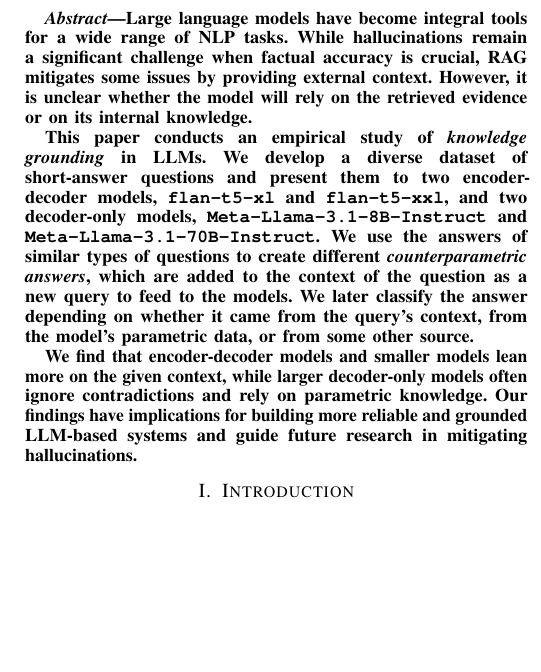
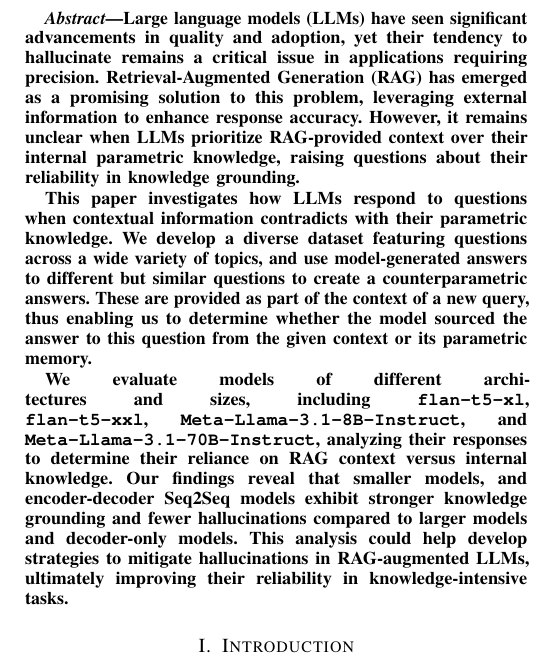
Before and after one commit to mfixman/rag-thesis, a LaTeX paper (IJCNN_2025/knowledge_grounding.tex, which reads IJCNN_2025/abstract.tex): part of one column of page 1 of 6 before the commit and part of one column of page 1 of 7 after it, cut so that both start at the same text, the shorter picture padded with empty space. Compiled offline with pdfLaTeX.

Commit message:
Rewrote abstract after losing £13k in the stockmarket. Damn you DeepSeek.

```diff
--- a/IJCNN_2025/abstract.tex
+++ b/IJCNN_2025/abstract.tex
@@ -1,11 +1,11 @@
-Large language models have become integral tools for a wide range of NLP tasks.
-While hallucinations remain a significant challenge when factual accuracy is crucial, RAG mitigates some issues by providing external context.
-However, it is unclear whether the model will rely on the retrieved evidence or on its internal knowledge.
+Large language models (LLMs) have seen significant advancements in quality and adoption, yet their tendency to hallucinate remains a critical issue in applications requiring precision.
+Retrieval-Augmented Generation (RAG) has emerged as a promising solution to this problem, leveraging external information to enhance response accuracy.
+However, it remains unclear when LLMs prioritize RAG-provided context over their internal parametric knowledge, raising questions about their reliability in knowledge grounding.
 
-This paper conducts an empirical study of \emph{knowledge grounding} in LLMs.
-We develop a diverse dataset of short-answer questions and present them to two encoder-decoder models, \smallflan{} and \bigflan{}, and two decoder-only models, \smallllama{} and \bigllama{}.
-We use the answers of similar types of questions to create different \emph{counterparametric answers}, which are added to the context of the question as a new query to feed to the models.
-We later classify the answer depending on whether it came from the query's context, from the model's parametric data, or from some other source.
+This paper investigates how LLMs respond to questions when contextual information contradicts with their parametric knowledge.
+We develop a diverse dataset featuring questions across a wide variety of topics, and use model-generated answers to different but similar questions to create a counterparametric answers.
+These are provided as part of the context of a new query, thus enabling us to determine whether the model sourced the answer to this question from the given context or its parametric memory.
 
-We find that encoder-decoder models and smaller models lean more on the given context, while larger decoder-only models often ignore contradictions and rely on parametric knowledge.
-Our findings have implications for building more reliable and grounded LLM-based systems and guide future research in mitigating hallucinations.
+We evaluate models of different architectures and sizes, including \smallflan{}, \bigflan{}, \smallllama{}, and \bigllama{}, analyzing their responses to determine their reliance on RAG context versus internal knowledge.
+Our findings reveal that smaller models, and encoder-decoder Seq2Seq models exhibit stronger knowledge grounding and fewer hallucinations compared to larger models and decoder-only models.
+This analysis could help develop strategies to mitigate hallucinations in RAG-augmented LLMs, ultimately improving their reliability in knowledge-intensive tasks.
```
Also changed, not shown: IJCNN_2025/knowledge_grounding.tex (+1 -1 lines), IJCNN_2025/tex/knowledge_grounding.pdf.
